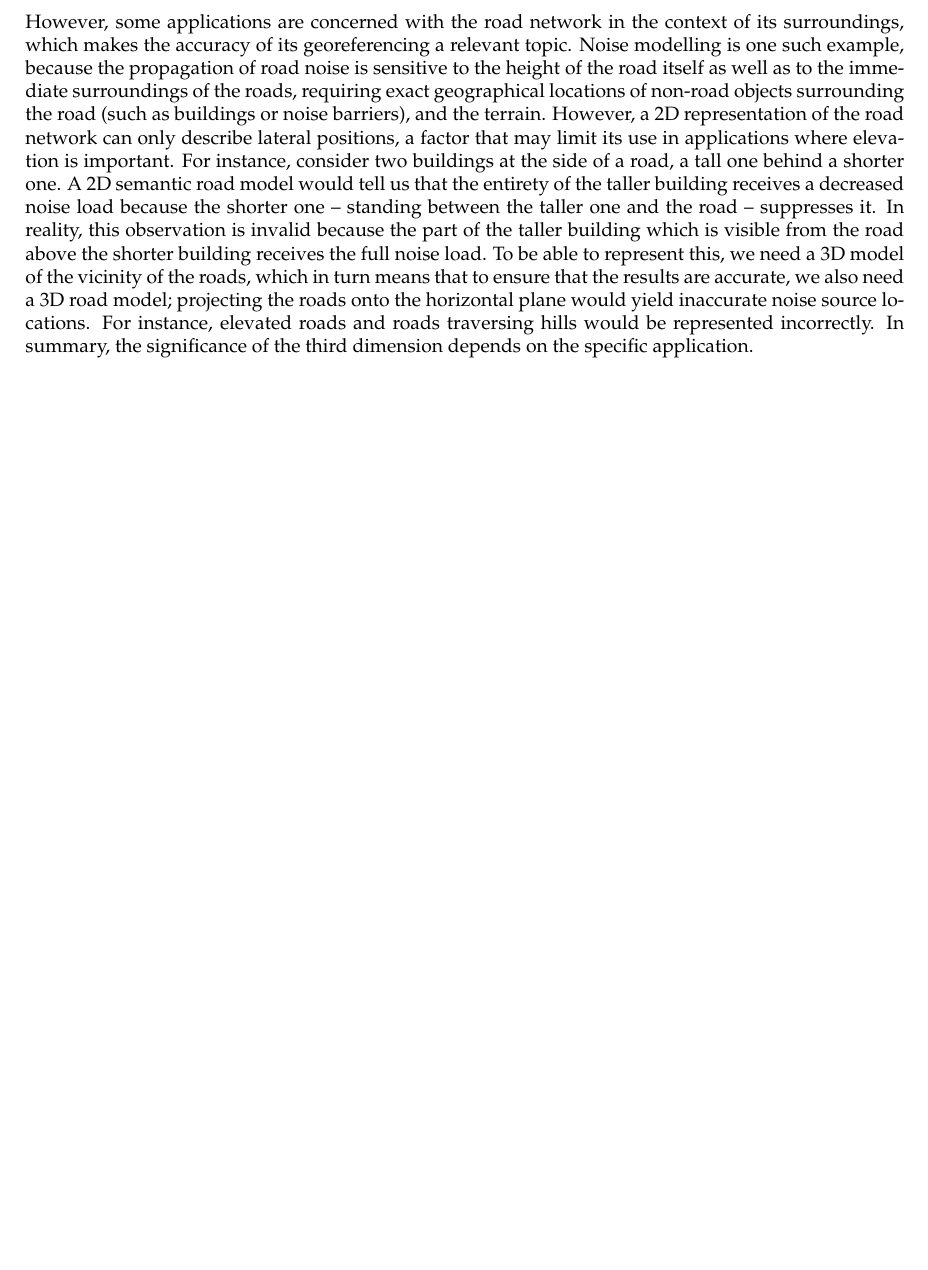
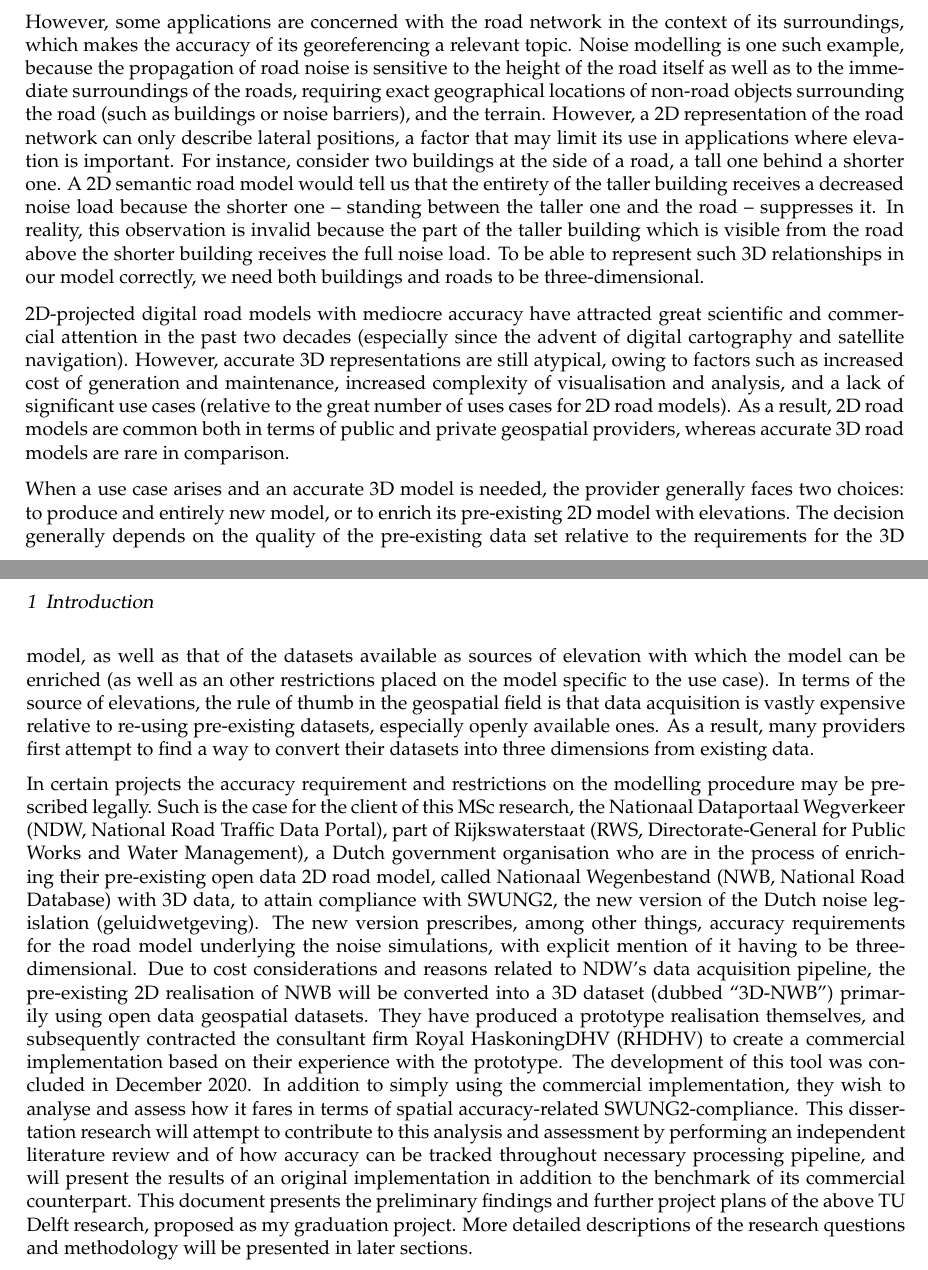
Before and after one commit to kriskenesei/geo2020-tex, a LaTeX thesis (p2/thesis_proposal.tex, which reads p2/chapters/introduction.tex): part of page 3 of 17 before the commit and two parts of pages 3 and 4 of 17 after it, the two joined at a grey line, cut so that both start at the same text, the shorter picture padded with empty space. Compiled offline with pdfLaTeX.

Commit message:
Update on Overleaf.

```diff
--- a/p2/chapters/introduction.tex
+++ b/p2/chapters/introduction.tex
@@ -9,4 +9,10 @@ Constructing and maintaining an up-to-date graph-like road network on the nation
 
 One may remark that a two-dimensional representation with approximate geographical locations may suffice for many of these purposes, topology being the main concern in network analysis. For instance, GNSS navigation software often use snapping methods to ensure that the navigating vehicle always traverses the road graph – ensuring that even for imperfect road locations and positioning, the method stays reliable. Traffic flow simulations are primarily interested in traffic loads, road properties, and the way the roads are subdivided by intersections, among many other aspects. Mostly, they are not concerned with the geographical locations of the roads – as long as the lengths of the roads are correct, any geographical permutation will yield invariant results.
 
-However, some applications are concerned with the road network in the context of its surroundings, which makes the accuracy of its georeferencing a relevant topic. Noise modelling is one such example, because the propagation of road noise is sensitive to the height of the road itself as well as to the immediate surroundings of the roads, requiring exact geographical locations of non-road objects surrounding the road (such as buildings or noise barriers), and the terrain. However, a 2D representation of the road network can only describe lateral positions, a factor that may limit its use in applications where elevation is important. For instance, consider two buildings at the side of a road, a tall one behind a shorter one. A 2D semantic road model would tell us that the entirety of the taller building receives a decreased noise load because the shorter one – standing between the taller one and the road – suppresses it. In reality, this observation is invalid because the part of the taller building which is visible from the road above the shorter building receives the full noise load. To be able to represent this, we need a 3D model of the vicinity of the roads, which in turn means that to ensure that the results are accurate, we also need a 3D road model; projecting the roads onto the horizontal plane would yield inaccurate noise source locations. For instance, elevated roads and roads traversing hills would be represented incorrectly. In summary, the significance of the third dimension depends on the specific application.
+However, some applications are concerned with the road network in the context of its surroundings, which makes the accuracy of its georeferencing a relevant topic. Noise modelling is one such example, because the propagation of road noise is sensitive to the height of the road itself as well as to the immediate surroundings of the roads, requiring exact geographical locations of non-road objects surrounding the road (such as buildings or noise barriers), and the terrain. However, a 2D representation of the road network can only describe lateral positions, a factor that may limit its use in applications where elevation is important. For instance, consider two buildings at the side of a road, a tall one behind a shorter one. A 2D semantic road model would tell us that the entirety of the taller building receives a decreased noise load because the shorter one – standing between the taller one and the road – suppresses it. In reality, this observation is invalid because the part of the taller building which is visible from the road above the shorter building receives the full noise load. To be able to represent such 3D relationships in our model correctly, we need both buildings and roads to be three-dimensional.
+
+2D-projected digital road models with mediocre accuracy have attracted great scientific and commercial attention in the past two decades (especially since the advent of digital cartography and satellite navigation). However, accurate 3D representations are still atypical, owing to factors such as increased cost of generation and maintenance, increased complexity of visualisation and analysis, and a lack of significant use cases (relative to the great number of uses cases for 2D road models). As a result, 2D road models are common both in terms of public and private geospatial providers, whereas accurate 3D road models are rare in comparison.
+
+When a use case arises and an accurate 3D model is needed, the provider generally faces two choices: to produce and entirely new model, or to enrich its pre-existing 2D model with elevations. The decision generally depends on the quality of the pre-existing data set relative to the requirements for the 3D model, as well as that of the datasets available as sources of elevation with which the model can be enriched (as well as an other restrictions placed on the model specific to the use case). In terms of the source of elevations, the rule of thumb in the geospatial field is that data acquisition is vastly expensive relative to re-using pre-existing datasets, especially openly available ones. As a result, many providers first attempt to find a way to convert their datasets into three dimensions from existing data.
+
+In certain projects the accuracy requirement and restrictions on the modelling procedure may be prescribed legally. Such is the case for the client of this MSc research, the Nationaal Dataportaal Wegverkeer (NDW, National Road Traffic Data Portal), part of Rijkswaterstaat (RWS, Directorate-General for Public Works and Water Management), a Dutch government organisation who are in the process of enriching their pre-existing open data 2D road model, called Nationaal Wegenbestand (NWB, National Road Database) with 3D data, to attain compliance with SWUNG2, the new version of the Dutch noise legislation (geluidwetgeving). The new version prescribes, among other things, accuracy requirements for the road model underlying the noise simulations, with explicit mention of it having to be three-dimensional. Due to cost considerations and reasons related to NDW’s data acquisition pipeline, the pre-existing 2D realisation of NWB will be converted into a 3D dataset (dubbed “3D-NWB”) primarily using open data geospatial datasets. They have produced a prototype realisation themselves, and subsequently contracted the consultant firm Royal HaskoningDHV (RHDHV) to create a commercial implementation based on their experience with the prototype. The development of this tool was concluded in December 2020. In addition to simply using the commercial implementation, they wish to analyse and assess how it fares in terms of spatial accuracy-related SWUNG2-compliance. This dissertation research will attempt to contribute to this analysis and assessment by performing an independent literature review and of how accuracy can be tracked throughout necessary processing pipeline, and will present the results of an original implementation in addition to the benchmark of its commercial counterpart. This document presents the preliminary findings and further project plans of the above TU Delft research, proposed as my graduation project. More detailed descriptions of the research questions and methodology will be presented in later sections.
```
